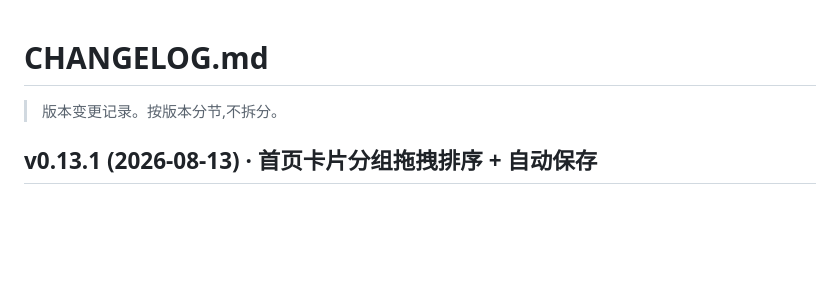
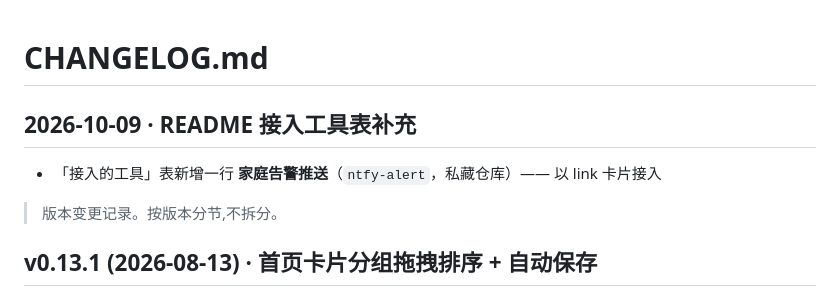
Before and after one commit to Simiely/tools-center, a Markdown page: CHANGELOG.md, the part around the change. Rendered like a GitHub page; blank space fills up the shorter version.

Commit message:
docs(CHANGELOG): 记录接入表新增家庭告警推送

```diff
--- a/CHANGELOG.md
+++ b/CHANGELOG.md
@@ -1,4 +1,8 @@
 # CHANGELOG.md
+## 2026-10-09 · README 接入工具表补充
+
+- 「接入的工具」表新增一行 **家庭告警推送**（`ntfy-alert`，私藏仓库）—— 以 link 卡片接入
+
 
 > 版本变更记录。按版本分节,不拆分。
 
```
